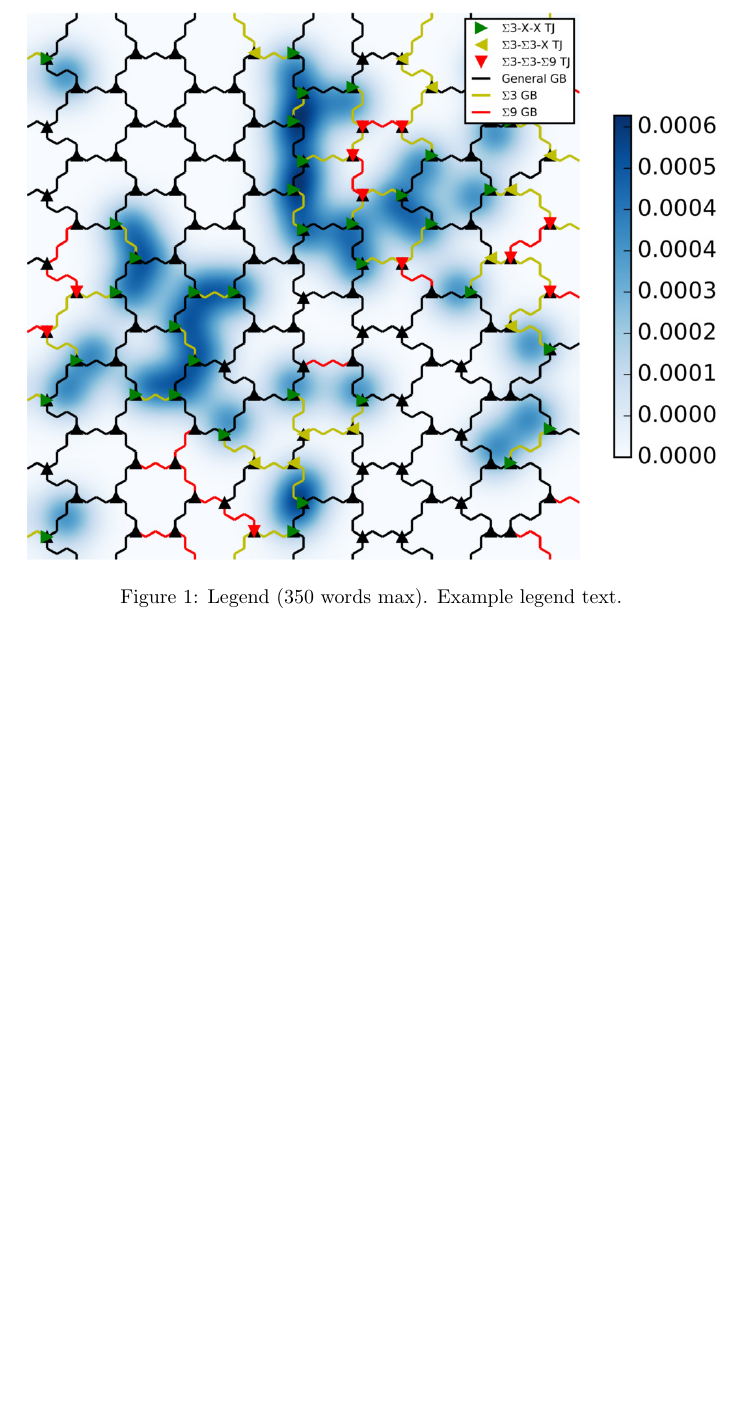
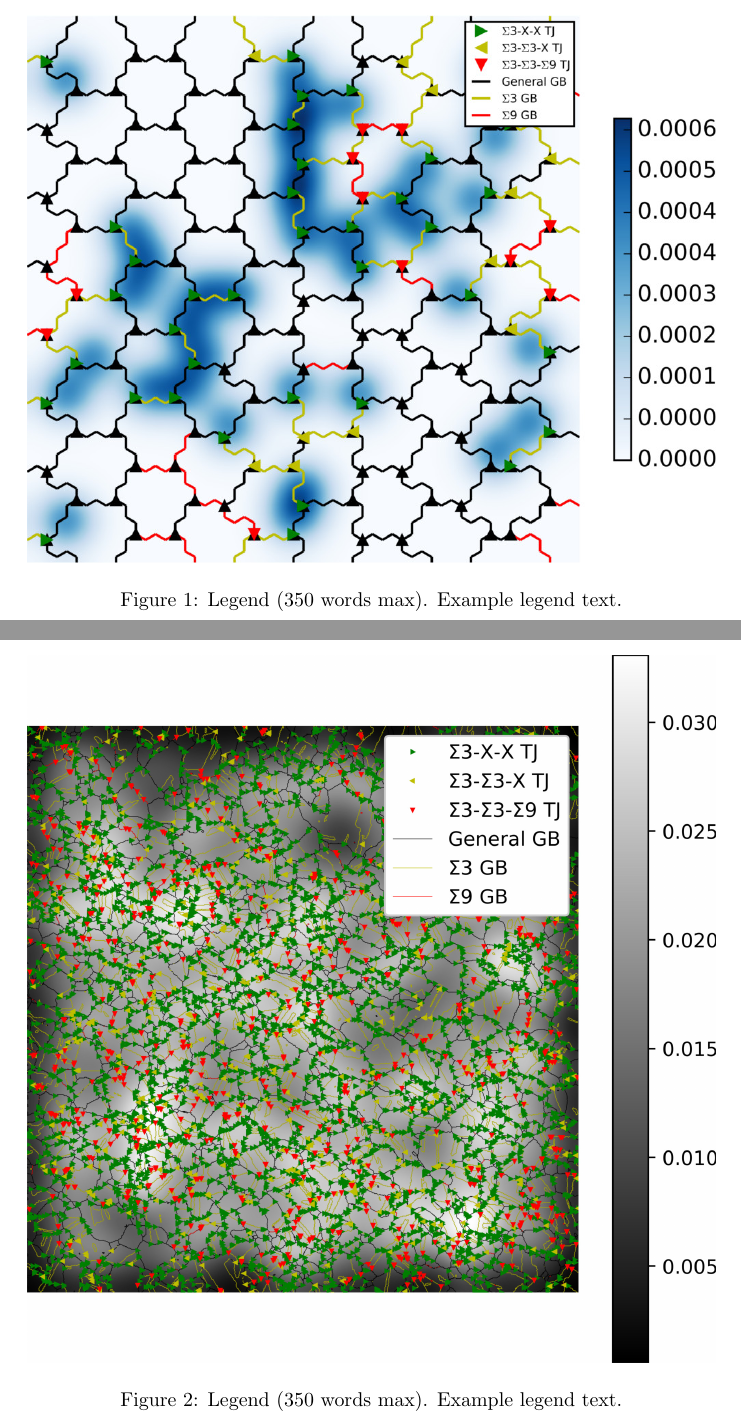
Before and after one commit to joernleu/Pythorient, a LaTeX paper (docs/doc.tex): part of page 2 of 2 before the commit and two parts of pages 2 and 3 of 3 after it, the two joined at a grey line, cut so that both start at the same text, the shorter picture padded with empty space. Compiled offline with pdfLaTeX.

Commit message:
doc update

```diff
--- a/docs/doc.tex
+++ b/docs/doc.tex
@@ -26,7 +26,13 @@ Pythorient was developed for the identification of CSL $\Sigma$ triple junction
 \centering
 \includegraphics[width=\linewidth]{figs/Generated_OIM}
 \caption{Legend (350 words max). Example legend text.}
+\label{fig:generated}
+\end{figure}
+
+\begin{figure}[ht]
+\centering
+\includegraphics[width=\linewidth]{figs/Cu_TJ_analysis}
+\caption{Legend (350 words max). Example legend text.}
 \label{fig:stream}
 \end{figure}
-
 \end{document}
```
Also changed, not shown: docs/doc.pdf, 2 other files.
